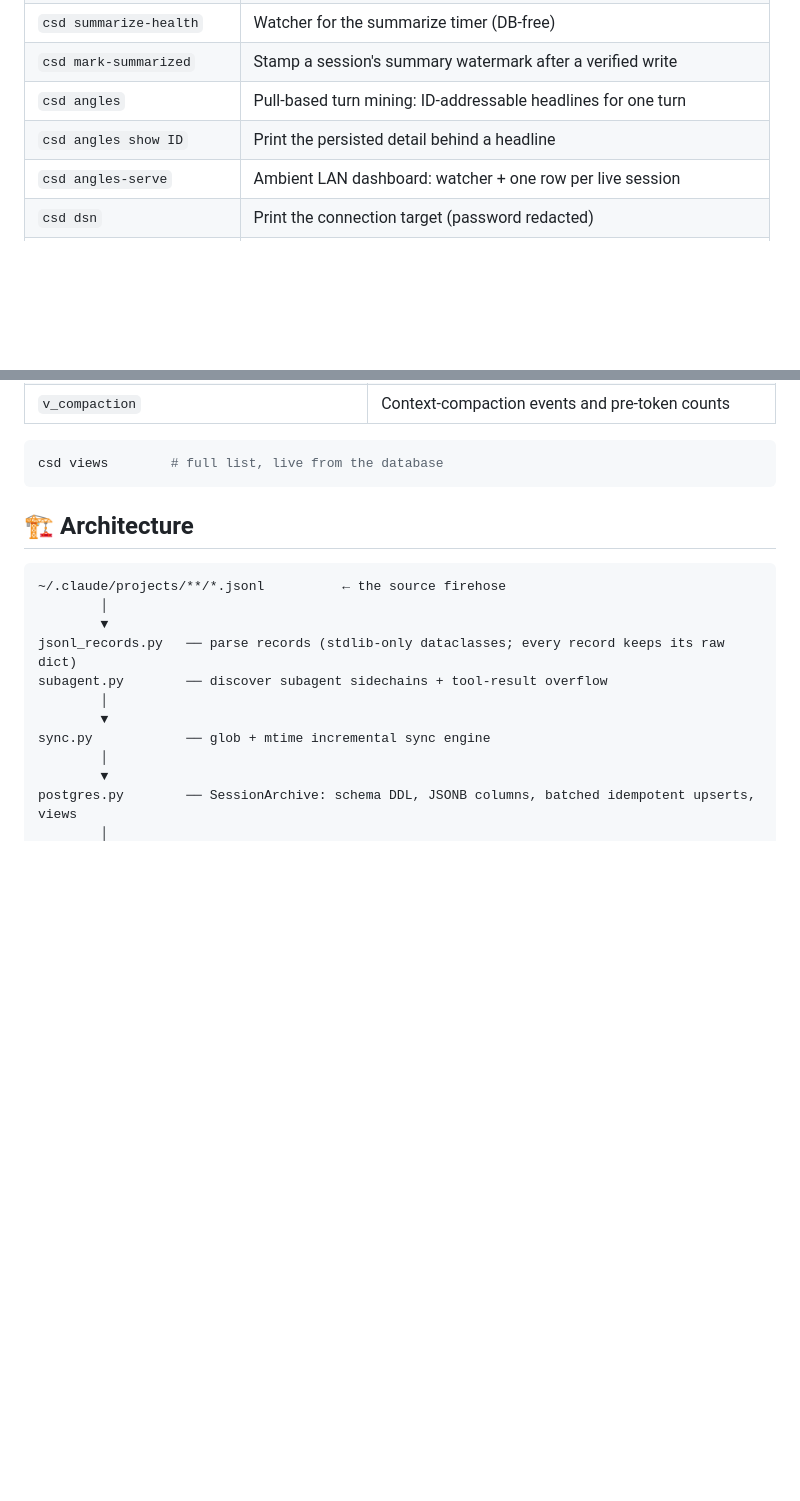
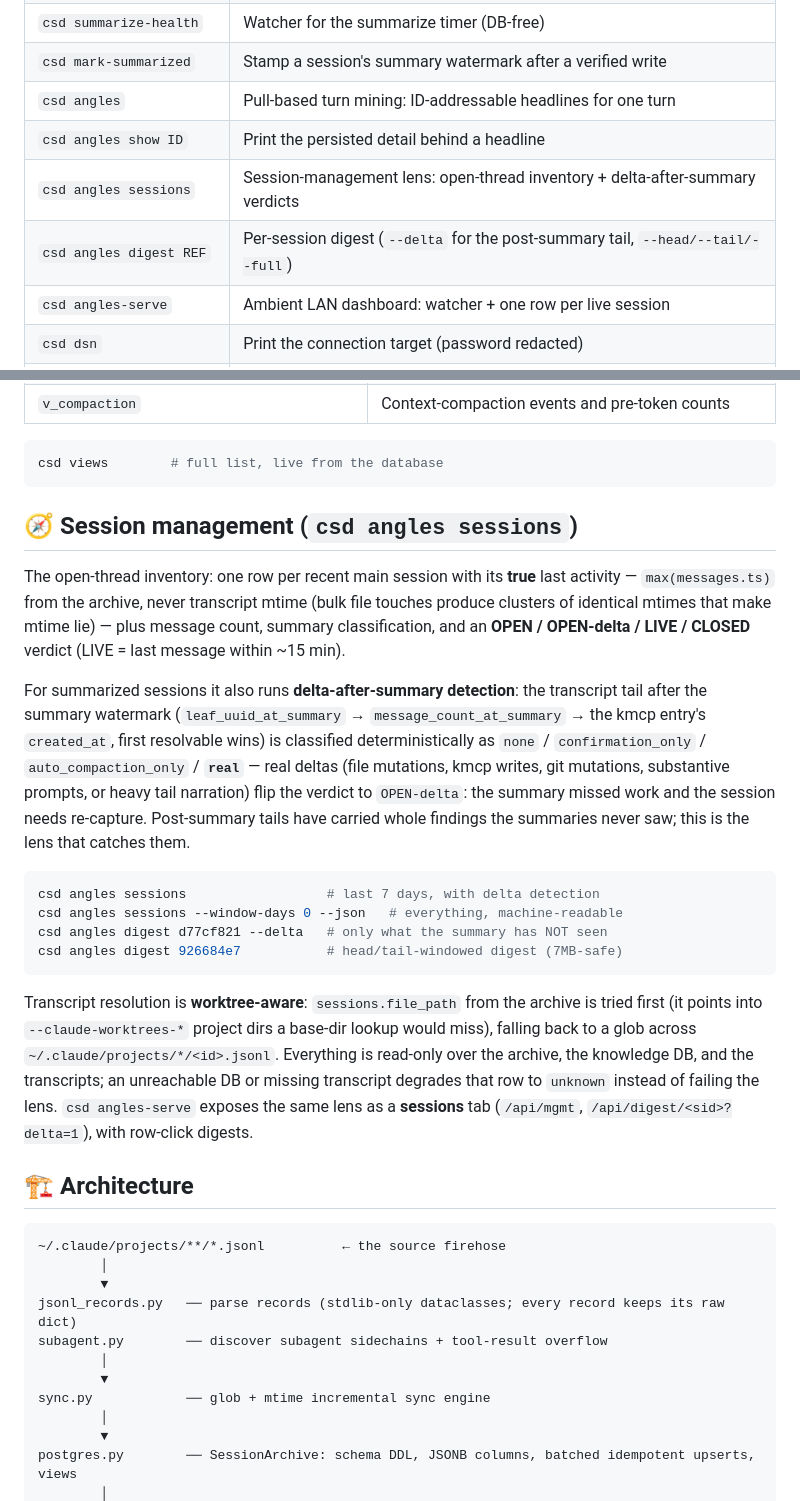
Before and after one commit to andrewbergsma/claude-session-db, a Markdown page: README.md, 2 parts joined by grey strips. Drawn GitHub-style; blank space fills up the shorter version.

Commit message:
docs: session-management lens sections in README + CLAUDE.md
Co-Authored-By: Claude Fable 5 <noreply@anthropic.com>
Claude-Session: https://claude.ai/code/session_016tGNGcQVHQsufpZbHJ4Zur

````diff
--- a/README.md
+++ b/README.md
@@ -72,6 +72,8 @@ csd recent 10
 | `csd mark-summarized` | Stamp a session's summary watermark after a verified write |
 | `csd angles` | Pull-based turn mining: ID-addressable headlines for one turn |
 | `csd angles show ID` | Print the persisted detail behind a headline |
+| `csd angles sessions` | Session-management lens: open-thread inventory + delta-after-summary verdicts |
+| `csd angles digest REF` | Per-session digest (`--delta` for the post-summary tail, `--head/--tail/--full`) |
 | `csd angles-serve` | Ambient LAN dashboard: watcher + one row per live session |
 | `csd dsn` | Print the connection target (password redacted) |
 | `csd open` | Interactive shell (`pgcli`/`psql`) |
@@ -95,6 +97,41 @@ On top sit **analytic views**, ready to `SELECT` from:
 ```bash
 csd views        # full list, live from the database
 ```
+
+## 🧭 Session management (`csd angles sessions`)
+
+The open-thread inventory: one row per recent main session with its **true**
+last activity — `max(messages.ts)` from the archive, never transcript mtime
+(bulk file touches produce clusters of identical mtimes that make mtime lie) —
+plus message count, summary classification, and an
+**OPEN / OPEN-delta / LIVE / CLOSED** verdict (LIVE = last message within
+~15 min).
+
+For summarized sessions it also runs **delta-after-summary detection**: the
+transcript tail after the summary watermark (`leaf_uuid_at_summary` →
+`message_count_at_summary` → the kmcp entry's `created_at`, first resolvable
+wins) is classified deterministically as `none` / `confirmation_only` /
+`auto_compaction_only` / **`real`** — real deltas (file mutations, kmcp
+writes, git mutations, substantive prompts, or heavy tail narration) flip the
+verdict to `OPEN-delta`: the summary missed work and the session needs
+re-capture. Post-summary tails have carried whole findings the summaries
+never saw; this is the lens that catches them.
+
+```bash
+csd angles sessions                  # last 7 days, with delta detection
+csd angles sessions --window-days 0 --json   # everything, machine-readable
+csd angles digest d77cf821 --delta   # only what the summary has NOT seen
+csd angles digest 926684e7           # head/tail-windowed digest (7MB-safe)
+```
+
+Transcript resolution is **worktree-aware**: `sessions.file_path` from the
+archive is tried first (it points into `--claude-worktrees-*` project dirs a
+base-dir lookup would miss), falling back to a glob across
+`~/.claude/projects/*/<id>.jsonl`. Everything is read-only over the archive,
+the knowledge DB, and the transcripts; an unreachable DB or missing
+transcript degrades that row to `unknown` instead of failing the lens.
+`csd angles-serve` exposes the same lens as a **sessions** tab
+(`/api/mgmt`, `/api/digest/<sid>?delta=1`), with row-click digests.
 
 ## 🏗️ Architecture
 
````
Also changed, not shown: CLAUDE.md (+32 -1 lines).
